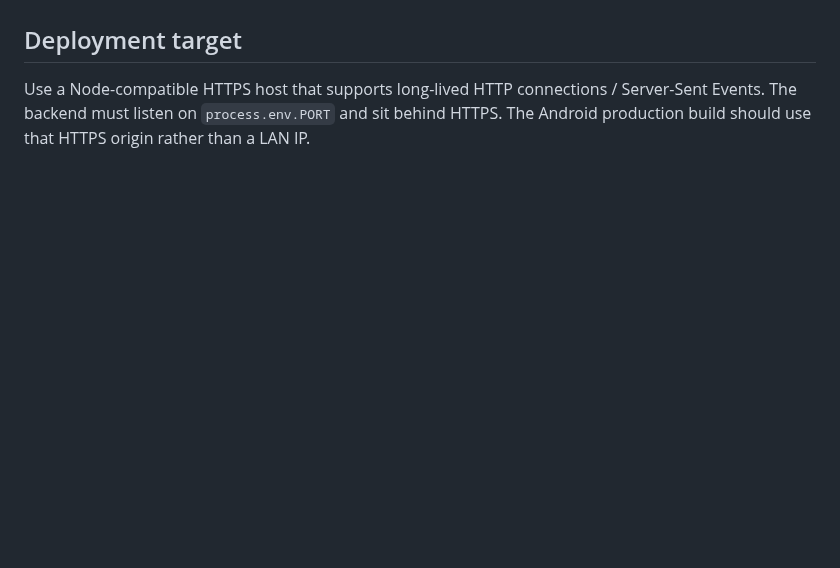
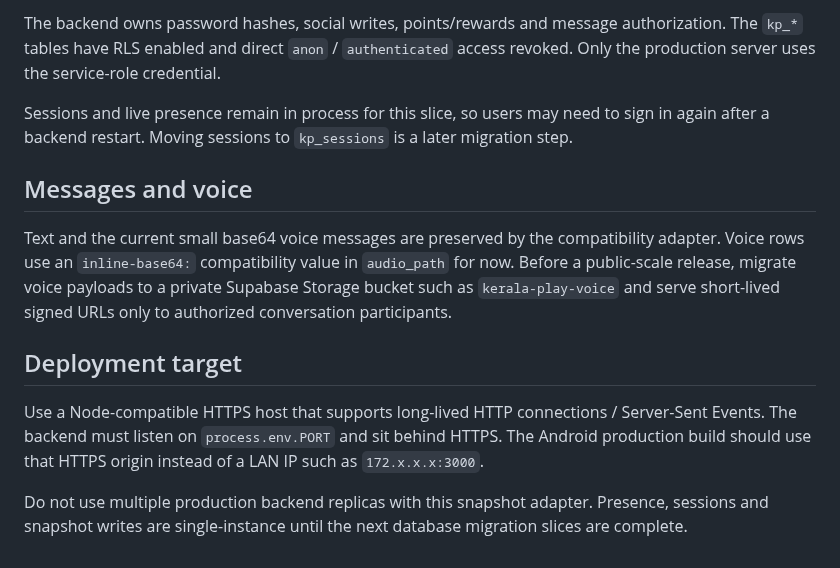
Before and after one commit to Dreamliker007/Kerala-Play, a Markdown page: PRODUCTION-BACKEND.md, the part around one of its changes. Drawn GitHub-style; blank space fills up the shorter version.

```diff
--- a/PRODUCTION-BACKEND.md
+++ b/PRODUCTION-BACKEND.md
@@ -35,4 +60,13 @@ The production schema stores `audio_path`, MIME type and duration. The backend s
+The backend owns password hashes, social writes, points/rewards and message authorization. The `kp_*` tables have RLS enabled and direct `anon` / `authenticated` access revoked. Only the production server uses the service-role credential.
+
+Sessions and live presence remain in process for this slice, so users may need to sign in again after a backend restart. Moving sessions to `kp_sessions` is a later migration step.
+
+## Messages and voice
+
+Text and the current small base64 voice messages are preserved by the compatibility adapter. Voice rows use an `inline-base64:` compatibility value in `audio_path` for now. Before a public-scale release, migrate voice payloads to a private Supabase Storage bucket such as `kerala-play-voice` and serve short-lived signed URLs only to authorized conversation participants.
 
 ## Deployment target
 
-Use a Node-compatible HTTPS host that supports long-lived HTTP connections / Server-Sent Events. The backend must listen on `process.env.PORT` and sit behind HTTPS. The Android production build should use that HTTPS origin rather than a LAN IP.
+Use a Node-compatible HTTPS host that supports long-lived HTTP connections / Server-Sent Events. The backend must listen on `process.env.PORT` and sit behind HTTPS. The Android production build should use that HTTPS origin instead of a LAN IP such as `172.x.x.x:3000`.
+
+Do not use multiple production backend replicas with this snapshot adapter. Presence, sessions and snapshot writes are single-instance until the next database migration slices are complete.
```
Also changed, not shown: other parts of PRODUCTION-BACKEND.md (+45 -20 lines).
